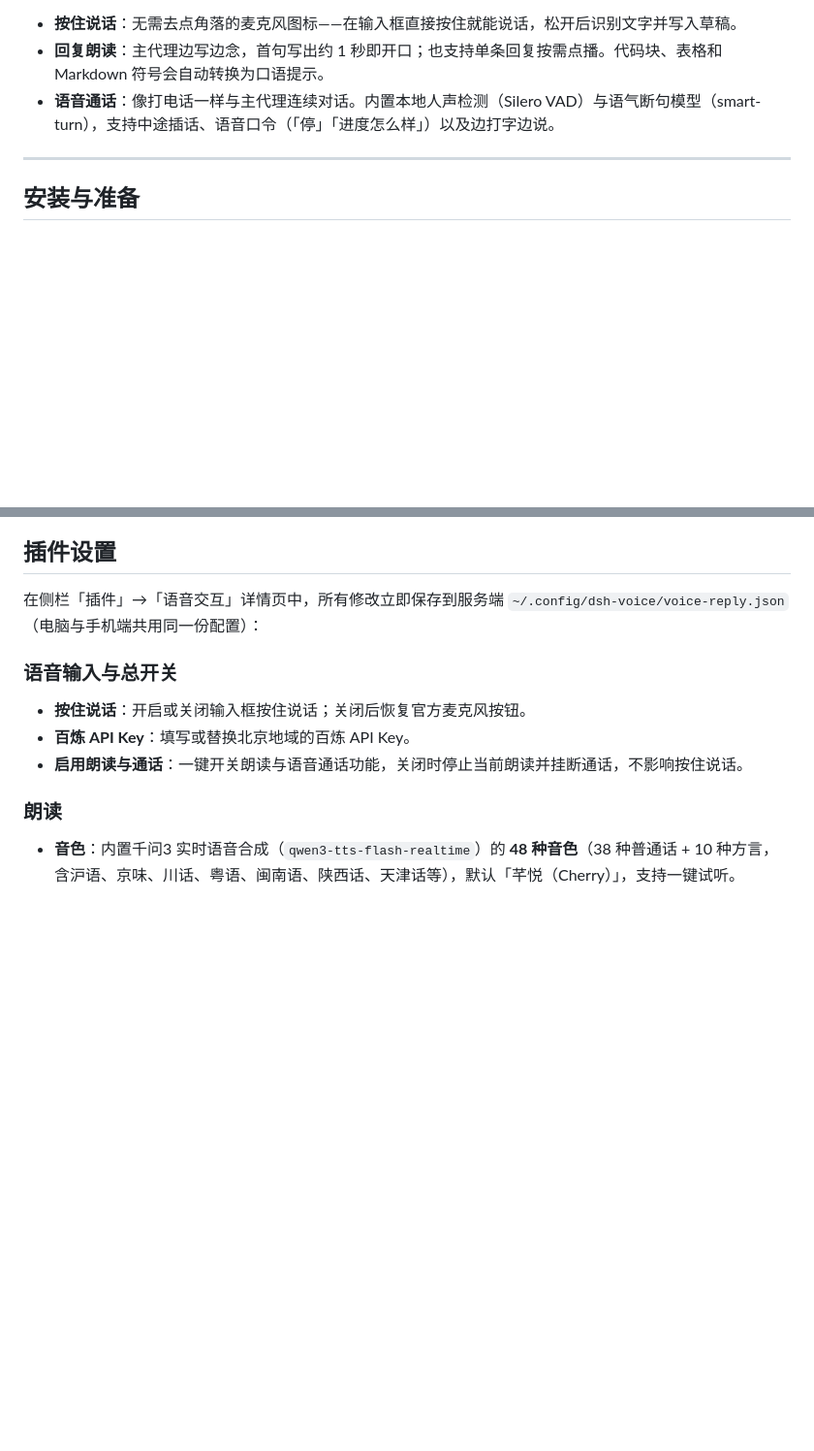
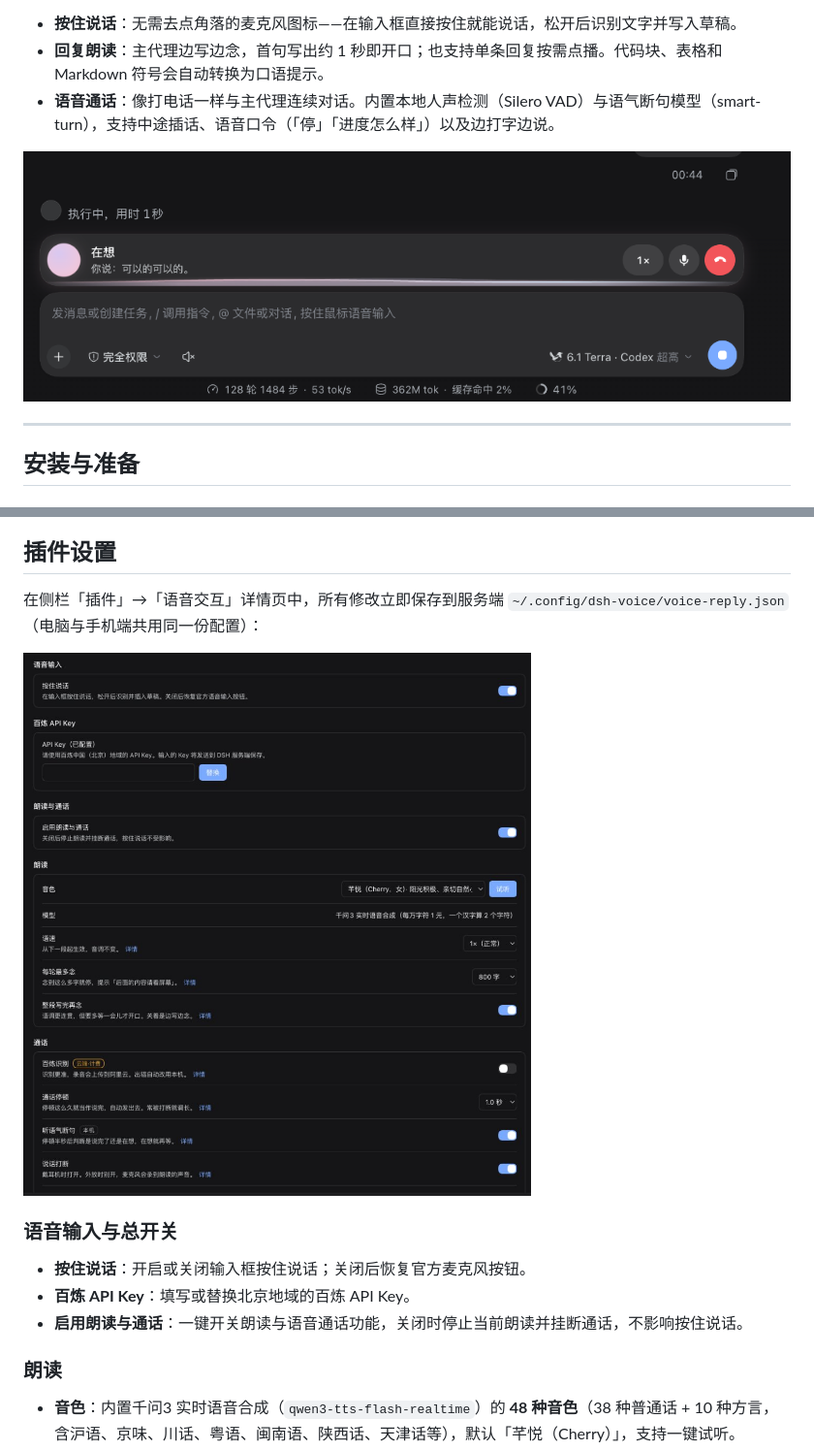
Before and after one commit to Hu9956/dsh-voice, a Markdown page: README.md, 2 parts joined by grey strips. Shown at 97% size. Rendered like a GitHub page; pictures changed too: docs/settings.jpg (added), docs/voice-call.png (added); blank space fills up the shorter version.

Commit message:
docs: add voice call and settings screenshots to README

```diff
--- a/README.md
+++ b/README.md
@@ -5,6 +5,8 @@
 - **按住说话**：无需去点角落的麦克风图标——在输入框直接按住就能说话，松开后识别文字并写入草稿。
 - **回复朗读**：主代理边写边念，首句写出约 1 秒即开口；也支持单条回复按需点播。代码块、表格和 Markdown 符号会自动转换为口语提示。
 - **语音通话**：像打电话一样与主代理连续对话。内置本地人声检测（Silero VAD）与语气断句模型（smart-turn），支持中途插话、语音口令（「停」「进度怎么样」）以及边打字边说。
+
+![语音通话胶囊与按住说话输入框](docs/voice-call.png)
 
 ---
 
@@ -73,6 +75,8 @@ https://github.com/Hu9956/dsh-voice
 
 在侧栏「插件」→「语音交互」详情页中，所有修改立即保存到服务端 `~/.config/dsh-voice/voice-reply.json`（电脑与手机端共用同一份配置）：
 
+![语音交互插件设置页](docs/settings.jpg)
+
 ### 语音输入与总开关
 
 - **按住说话**：开启或关闭输入框按住说话；关闭后恢复官方麦克风按钮。
```
